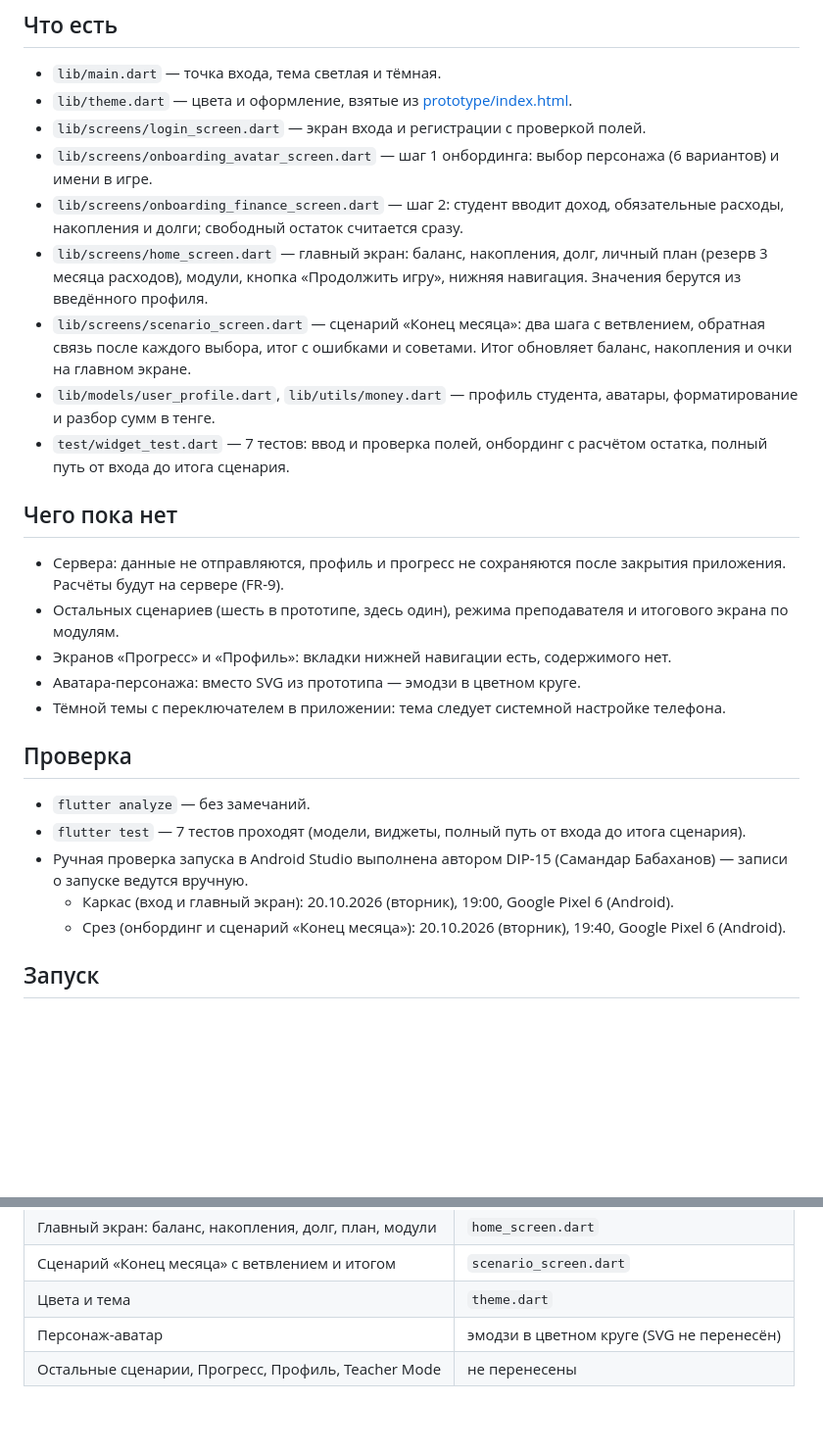
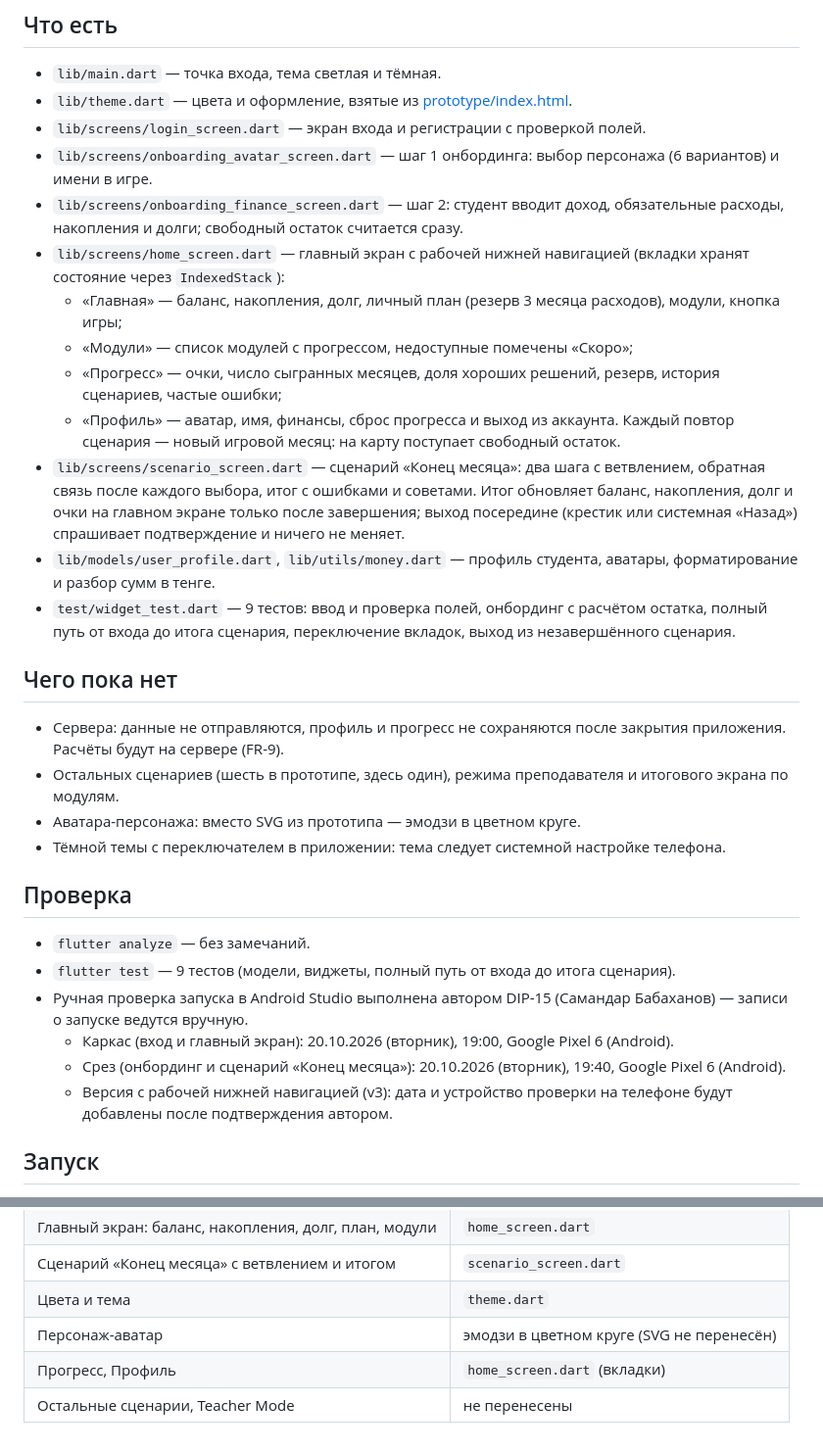
Before and after one commit to Samandar-subo/Development-of-a-Game-Based-Platform-for-Financial-Literacy-Education-for-Students, a Markdown page: src/client/README.md, 2 parts joined by grey strips. Shown at 98% size. GitHub-like rendering; blank space fills up the shorter version.

Commit message:
DIP-15: Update client README and task status for navigation version
Co-Authored-By: Claude Sonnet 5.5 <noreply@anthropic.com>
Claude-Session: https://claude.ai/code/session_01XR4mzibaWB4esLeHyz7fUX

```diff
--- a/src/client/README.md
+++ b/src/client/README.md
@@ -9,26 +9,31 @@
 - `lib/screens/login_screen.dart` — экран входа и регистрации с проверкой полей.
 - `lib/screens/onboarding_avatar_screen.dart` — шаг 1 онбординга: выбор персонажа (6 вариантов) и имени в игре.
 - `lib/screens/onboarding_finance_screen.dart` — шаг 2: студент вводит доход, обязательные расходы, накопления и долги; свободный остаток считается сразу.
-- `lib/screens/home_screen.dart` — главный экран: баланс, накопления, долг, личный план (резерв 3 месяца расходов), модули, кнопка «Продолжить игру», нижняя навигация. Значения берутся из введённого профиля.
-- `lib/screens/scenario_screen.dart` — сценарий «Конец месяца»: два шага с ветвлением, обратная связь после каждого выбора, итог с ошибками и советами. Итог обновляет баланс, накопления и очки на главном экране.
+- `lib/screens/home_screen.dart` — главный экран с рабочей нижней навигацией (вкладки хранят состояние через `IndexedStack`):
+  - «Главная» — баланс, накопления, долг, личный план (резерв 3 месяца расходов), модули, кнопка игры;
+  - «Модули» — список модулей с прогрессом, недоступные помечены «Скоро»;
+  - «Прогресс» — очки, число сыгранных месяцев, доля хороших решений, резерв, история сценариев, частые ошибки;
+  - «Профиль» — аватар, имя, финансы, сброс прогресса и выход из аккаунта.
+  Каждый повтор сценария — новый игровой месяц: на карту поступает свободный остаток.
+- `lib/screens/scenario_screen.dart` — сценарий «Конец месяца»: два шага с ветвлением, обратная связь после каждого выбора, итог с ошибками и советами. Итог обновляет баланс, накопления, долг и очки на главном экране только после завершения; выход посередине (крестик или системная «Назад») спрашивает подтверждение и ничего не меняет.
 - `lib/models/user_profile.dart`, `lib/utils/money.dart` — профиль студента, аватары, форматирование и разбор сумм в тенге.
-- `test/widget_test.dart` — 7 тестов: ввод и проверка полей, онбординг с расчётом остатка, полный путь от входа до итога сценария.
+- `test/widget_test.dart` — 9 тестов: ввод и проверка полей, онбординг с расчётом остатка, полный путь от входа до итога сценария, переключение вкладок, выход из незавершённого сценария.
 
 ## Чего пока нет
 
 - Сервера: данные не отправляются, профиль и прогресс не сохраняются после закрытия приложения. Расчёты будут на сервере (FR-9).
 - Остальных сценариев (шесть в прототипе, здесь один), режима преподавателя и итогового экрана по модулям.
-- Экранов «Прогресс» и «Профиль»: вкладки нижней навигации есть, содержимого нет.
 - Аватара-персонажа: вместо SVG из прототипа — эмодзи в цветном круге.
 - Тёмной темы с переключателем в приложении: тема следует системной настройке телефона.
 
 ## Проверка
 
 - `flutter analyze` — без замечаний.
-- `flutter test` — 7 тестов проходят (модели, виджеты, полный путь от входа до итога сценария).
+- `flutter test` — 9 тестов (модели, виджеты, полный путь от входа до итога сценария).
 - Ручная проверка запуска в Android Studio выполнена автором DIP-15 (Самандар Бабаханов) — записи о запуске ведутся вручную.
   - Каркас (вход и главный экран): 20.10.2026 (вторник), 19:00, Google Pixel 6 (Android).
   - Срез (онбординг и сценарий «Конец месяца»): 20.10.2026 (вторник), 19:40, Google Pixel 6 (Android).
+  - Версия с рабочей нижней навигацией (v3): дата и устройство проверки на телефоне будут добавлены после подтверждения автором.
 
 ## Запуск
 
@@ -54,4 +59,5 @@ flutter run
 | Сценарий «Конец месяца» с ветвлением и итогом | `scenario_screen.dart` |
 | Цвета и тема | `theme.dart` |
 | Персонаж-аватар | эмодзи в цветном круге (SVG не перенесён) |
-| Остальные сценарии, Прогресс, Профиль, Teacher Mode | не перенесены |
+| Прогресс, Профиль | `home_screen.dart` (вкладки) |
+| Остальные сценарии, Teacher Mode | не перенесены |
```
Also changed, not shown: docs/09_project_management.md (+1 -1 lines).
